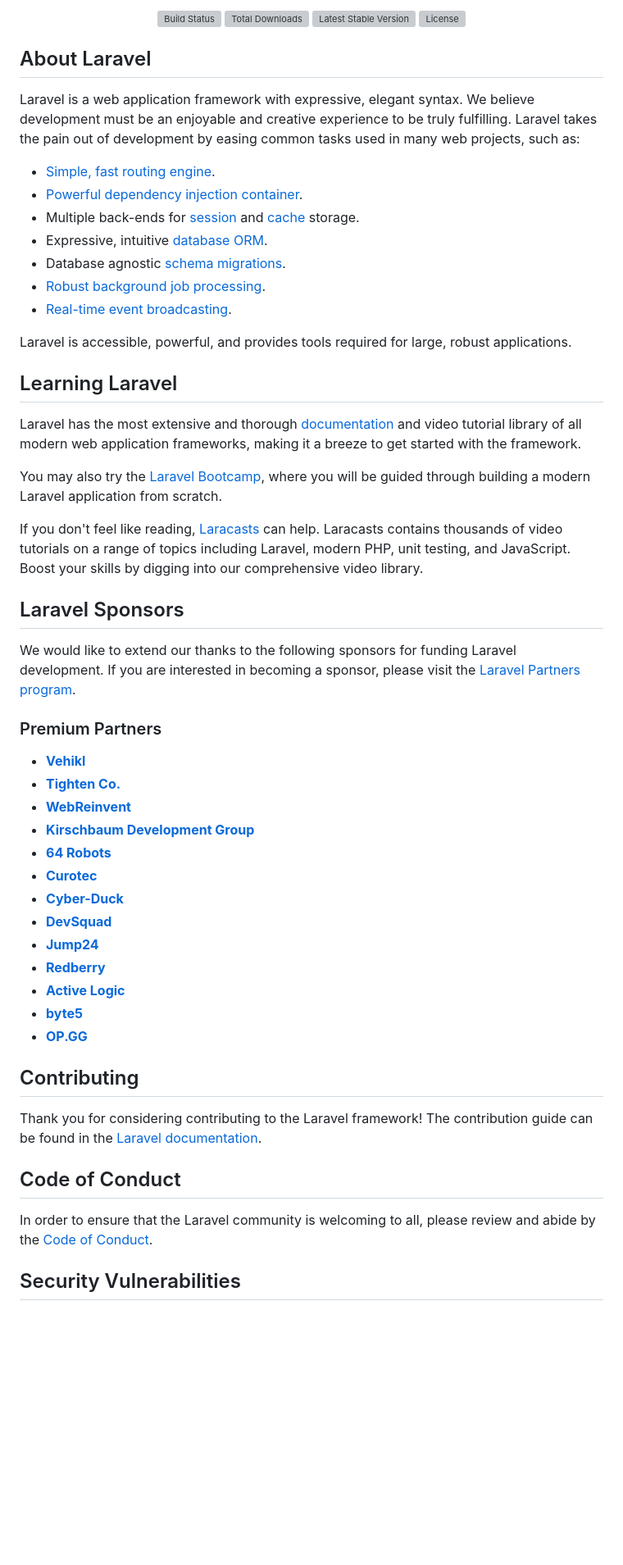
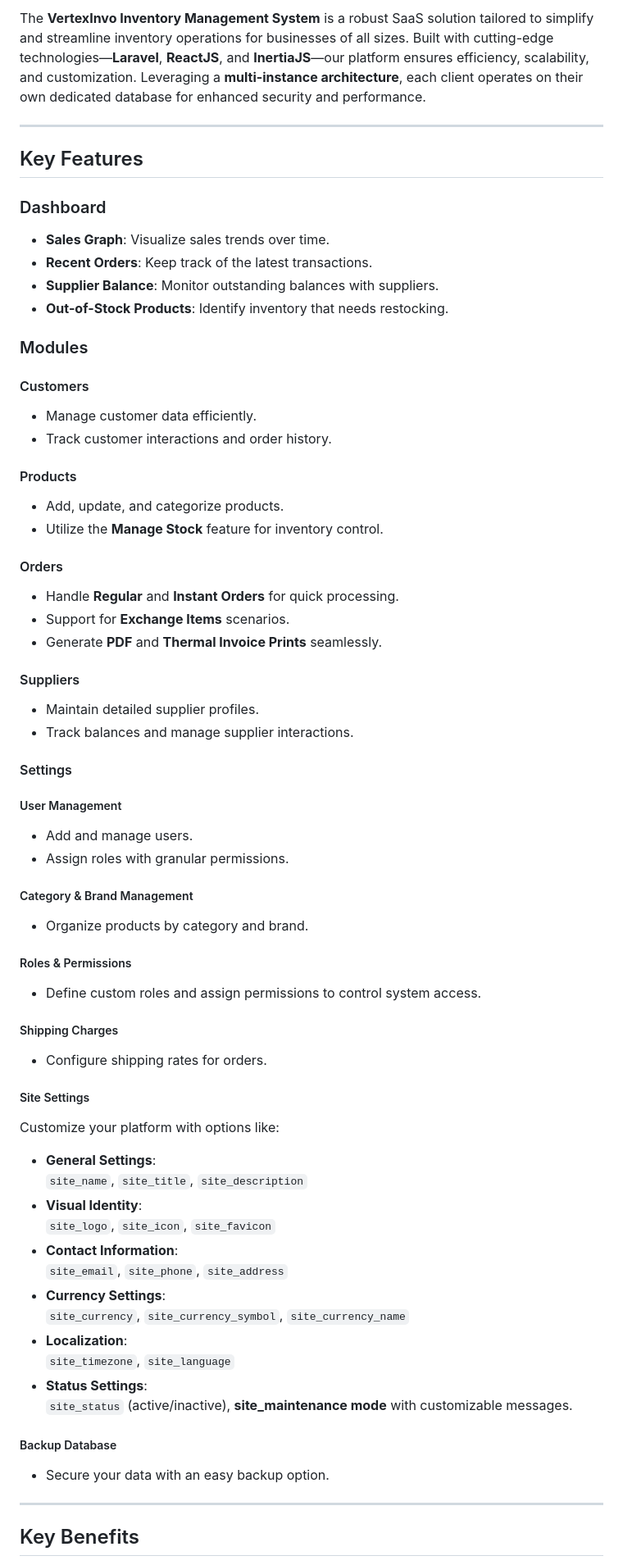
Before and after one commit to vertexinvo/shop-inventory, a Markdown page: README.md, the part around one of its changes. Shown at 82% size. Drawn GitHub-style; blank space fills up the shorter version; grey boxes are pictures that could not be loaded.

```diff
--- a/README.md
+++ b/README.md
@@ -2,60 +2,69 @@
 
-<p align="center">
-<a href="https://github.com/laravel/framework/actions"><img src="https://github.com/laravel/framework/workflows/tests/badge.svg" alt="Build Status"></a>
-<a href="https://packagist.org/packages/laravel/framework"><img src="https://img.shields.io/packagist/dt/laravel/framework" alt="Total Downloads"></a>
-<a href="https://packagist.org/packages/laravel/framework"><img src="https://img.shields.io/packagist/v/laravel/framework" alt="Latest Stable Version"></a>
-<a href="https://packagist.org/packages/laravel/framework"><img src="https://img.shields.io/packagist/l/laravel/framework" alt="License"></a>
-</p>
+The **VertexInvo Inventory Management System** is a robust SaaS solution tailored to simplify and streamline inventory operations for businesses of all sizes. Built with cutting-edge technologies—**Laravel**, **ReactJS**, and **InertiaJS**—our platform ensures efficiency, scalability, and customization. Leveraging a **multi-instance architecture**, each client operates on their own dedicated database for enhanced security and performance.
 
-## About Laravel
+---
 
-Laravel is a web application framework with expressive, elegant syntax. We believe development must be an enjoyable and creative experience to be truly fulfilling. Laravel takes the pain out of development by easing common tasks used in many web projects, such as:
+## Key Features
 
-- [Simple, fast routing engine](https://laravel.com/docs/routing).
-- [Powerful dependency injection container](https://laravel.com/docs/container).
-- Multiple back-ends for [session](https://laravel.com/docs/session) and [cache](https://laravel.com/docs/cache) storage.
-- Expressive, intuitive [database ORM](https://laravel.com/docs/eloquent).
-- Database agnostic [schema migrations](https://laravel.com/docs/migrations).
-- [Robust background job processing](https://laravel.com/docs/queues).
-- [Real-time event broadcasting](https://laravel.com/docs/broadcasting).
+### Dashboard
+- **Sales Graph**: Visualize sales trends over time.
+- **Recent Orders**: Keep track of the latest transactions.
+- **Supplier Balance**: Monitor outstanding balances with suppliers.
+- **Out-of-Stock Products**: Identify inventory that needs restocking.
 
-Laravel is accessible, powerful, and provides tools required for large, robust applications.
+### Modules
 
-## Learning Laravel
+#### Customers
+- Manage customer data efficiently.
+- Track customer interactions and order history.
 
-Laravel has the most extensive and thorough [documentation](https://laravel.com/docs) and video tutorial library of all modern web application frameworks, making it a breeze to get started with the framework.
+#### Products
+- Add, update, and categorize products.
+- Utilize the **Manage Stock** feature for inventory control.
 
-You may also try the [Laravel Bootcamp](https://bootcamp.laravel.com), where you will be guided through building a modern Laravel application from scratch.
+#### Orders
+- Handle **Regular** and **Instant Orders** for quick processing.
+- Support for **Exchange Items** scenarios.
+- Generate **PDF** and **Thermal Invoice Prints** seamlessly.
 
-If you don't feel like reading, [Laracasts](https://laracasts.com) can help. Laracasts contains thousands of video tutorials on a range of topics including Laravel, modern PHP, unit testing, and JavaScript. Boost your skills by digging into our comprehensive video library.
+#### Suppliers
+- Maintain detailed supplier profiles.
+- Track balances and manage supplier interactions.
 
-## Laravel Sponsors
+#### Settings
 
-We would like to extend our thanks to the following sponsors for funding Laravel development. If you are interested in becoming a sponsor, please visit the [Laravel Partners program](https://partners.laravel.com).
+##### User Management
+- Add and manage users.
+- Assign roles with granular permissions.
 
-### Premium Partners
+##### Category & Brand Management
+- Organize products by category and brand.
 
-- **[Vehikl](https://vehikl.com/)**
-- **[Tighten Co.](https://tighten.co)**
-- **[WebReinvent](https://webreinvent.com/)**
-- **[Kirschbaum Development Group](https://kirschbaumdevelopment.com)**
-- **[64 Robots](https://64robots.com)**
-- **[Curotec](https://www.curotec.com/services/technologies/laravel/)**
-- **[Cyber-Duck](https://cyber-duck.co.uk)**
-- **[DevSquad](https://devsquad.com/hire-laravel-developers)**
-- **[Jump24](https://jump24.co.uk)**
-- **[Redberry](https://redberry.international/laravel/)**
-- **[Active Logic](https://activelogic.com)**
-- **[byte5](https://byte5.de)**
-- **[OP.GG](https://op.gg)**
+##### Roles & Permissions
+- Define custom roles and assign permissions to control system access.
 
-## Contributing
+##### Shipping Charges
+- Configure shipping rates for orders.
 
-Thank you for considering contributing to the Laravel framework! The contribution guide can be found in the [Laravel documentation](https://laravel.com/docs/contributions).
+##### Site Settings
+Customize your platform with options like:
+- **General Settings**:
+  `site_name`, `site_title`, `site_description`
+- **Visual Identity**:
+  `site_logo`, `site_icon`, `site_favicon`
+- **Contact Information**:
+  `site_email`, `site_phone`, `site_address`
+- **Currency Settings**:
+  `site_currency`, `site_currency_symbol`, `site_currency_name`
+- **Localization**:
+  `site_timezone`, `site_language`
+- **Status Settings**:
+  `site_status` (active/inactive), **site_maintenance mode** with customizable messages.
 
-## Code of Conduct
+##### Backup Database
+- Secure your data with an easy backup option.
 
-In order to ensure that the Laravel community is welcoming to all, please review and abide by the [Code of Conduct](https://laravel.com/docs/contributions#code-of-conduct).
+---
 
-## Security Vulnerabilities
+## Key Benefits
 
```
Also changed, not shown: other parts of README.md (+23 -4 lines).
